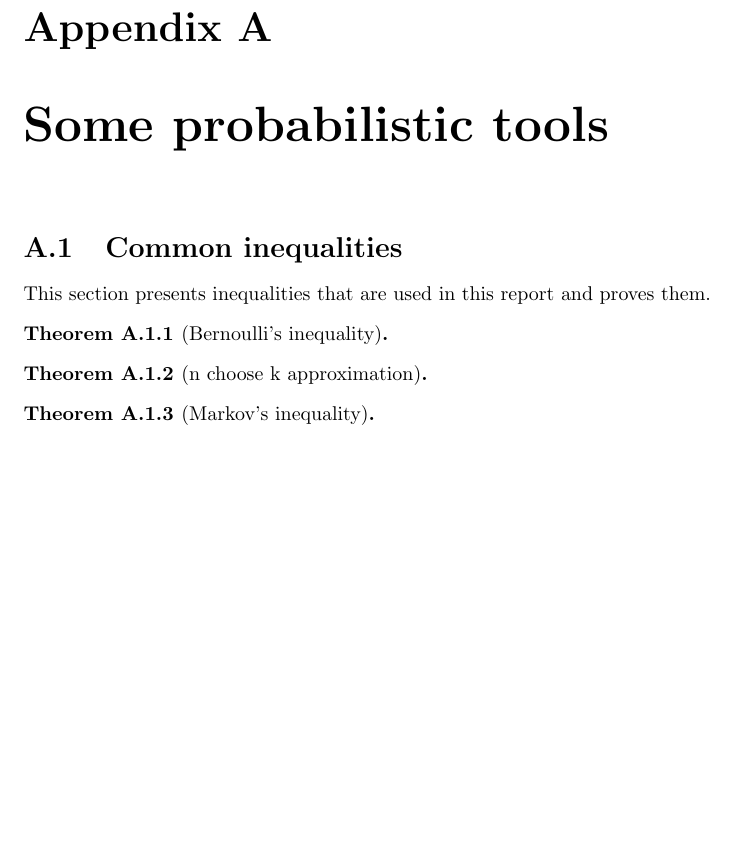
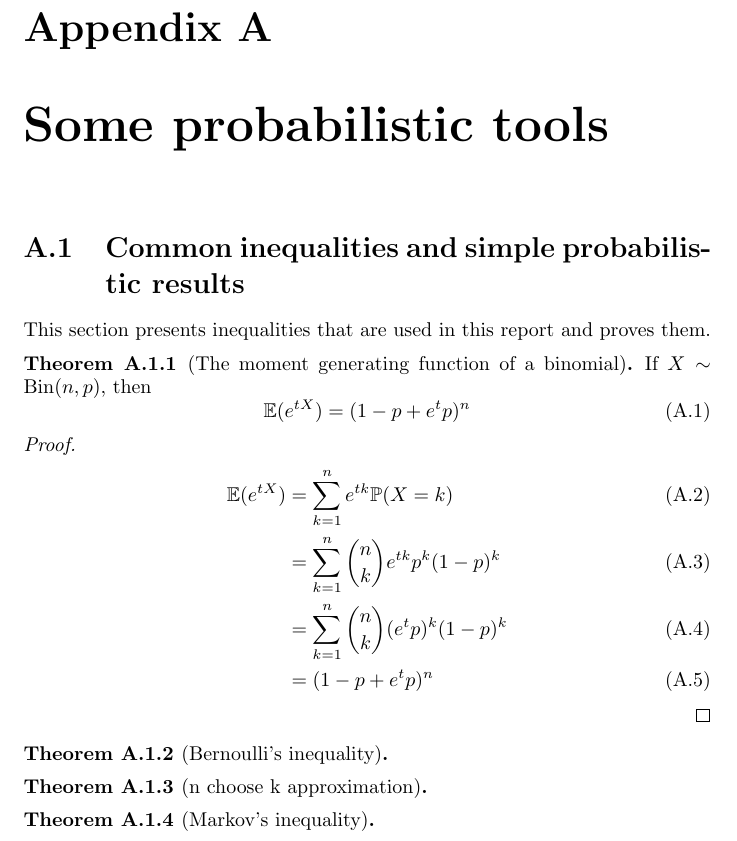
Before and after one commit to DavyL/OnRandomGraphs, a LaTeX thesis (main.tex, which reads Chapters/Appendix.tex): part of page 35 of 35 before the commit and part of page 35 of 36 after it, cut so that both start at the same text, the shorter picture padded with empty space. Compiled offline with pdfLaTeX.

Commit message:
Added binomial MGF in annex

```diff
--- a/Chapters/Appendix.tex
+++ b/Chapters/Appendix.tex
@@ -1,5 +1,20 @@
-\section{Common inequalities}
+\section{Common inequalities and simple probabilistic results}
 This section presents inequalities that are used in this report and proves them.
+\begin{theorem}[The moment generating function of a binomial]\label{binMGF}
+	If $X \sim \text{Bin}(n, p)$, then
+	\begin{equation}
+		\mathbb{E}(e^{tX}) = (1 - p + e^t p)^n
+	\end{equation}
+\end{theorem}
+\begin{proof}
+	\begin{align}
+		\mathbb{E}(e^{tX}) 	&= \sum_{k=1}^n e^{tk} \mathbb{P}(X =k) \\
+					&= \sum_{k=1}^n \binom{n}{k} e^{tk}p^k(1-p)^k  \\
+					&= \sum_{k=1}^n \binom{n}{k} (e^tp)^k(1-p)^k  \\
+					&=(1 - p + e^t p)^n
+	\end{align}
+\end{proof}
+
 \begin{theorem}[Bernoulli's inequality]\label{bernoulli}
 
 \end{theorem}
```
Also changed, not shown: main.pdf.
